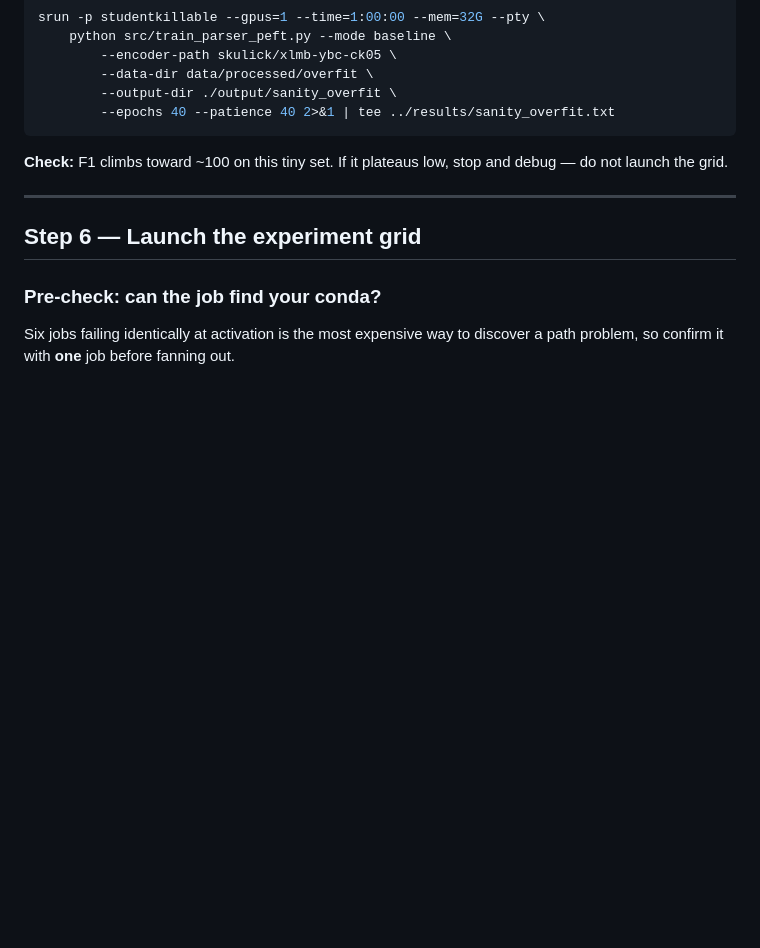
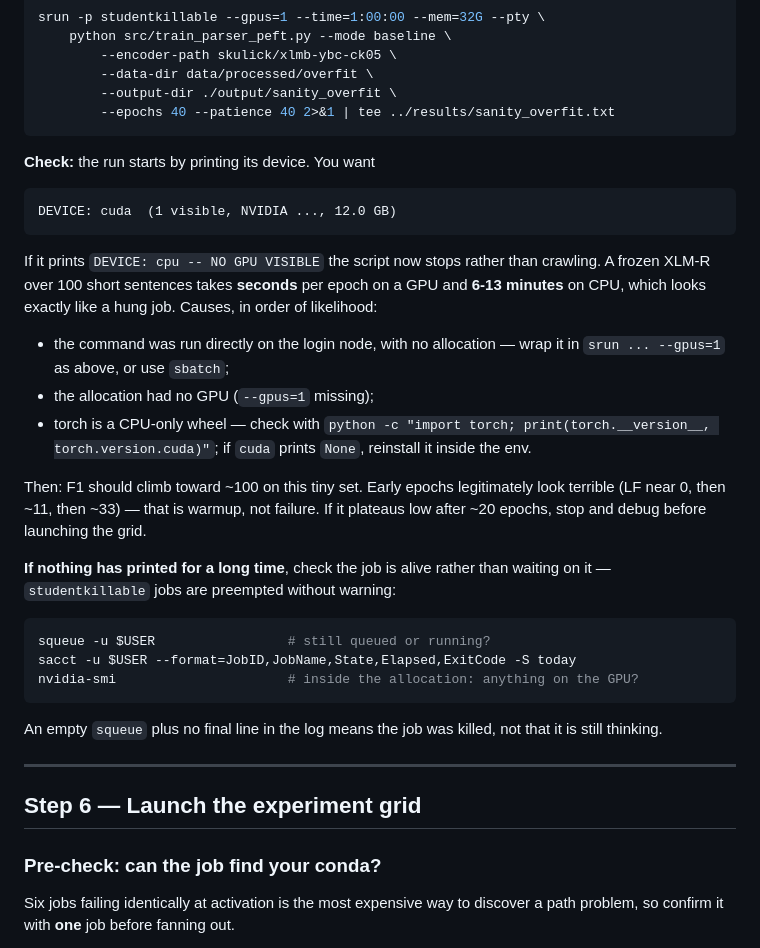
Before and after one commit to Dana-Lev/Robust-Neural-Constituency-Parsing-for-Yiddish, a Markdown page: RUNBOOK.md, the part around the change. GitHub-like rendering; blank space fills up the shorter version.

Commit message:
Document the GPU requirement and how to spot a preempted job
Completes the previous commit: records the expected per-epoch timings so a CPU
fallback is recognisable, notes that early overfit epochs legitimately look bad,
and gives the squeue/sacct/nvidia-smi checks that distinguish a killed job from
a slow one.

````diff
--- a/RUNBOOK.md
+++ b/RUNBOOK.md
@@ -308,8 +308,39 @@ srun -p studentkillable --gpus=1 --time=1:00:00 --mem=32G --pty \
         --epochs 40 --patience 40 2>&1 | tee ../results/sanity_overfit.txt
 ```
 
-**Check:** F1 climbs toward ~100 on this tiny set. If it plateaus low, stop and
-debug — do not launch the grid.
+**Check:** the run starts by printing its device. You want
+
+```
+DEVICE: cuda  (1 visible, NVIDIA ..., 12.0 GB)
+```
+
+If it prints `DEVICE: cpu -- NO GPU VISIBLE` the script now stops rather than
+crawling. A frozen XLM-R over 100 short sentences takes **seconds** per epoch on
+a GPU and **6-13 minutes** on CPU, which looks exactly like a hung job. Causes,
+in order of likelihood:
+
+- the command was run directly on the login node, with no allocation — wrap it in
+  `srun ... --gpus=1` as above, or use `sbatch`;
+- the allocation had no GPU (`--gpus=1` missing);
+- torch is a CPU-only wheel — check with
+  `python -c "import torch; print(torch.__version__, torch.version.cuda)"`; if
+  `cuda` prints `None`, reinstall it inside the env.
+
+Then: F1 should climb toward ~100 on this tiny set. Early epochs legitimately
+look terrible (LF near 0, then ~11, then ~33) — that is warmup, not failure. If
+it plateaus low after ~20 epochs, stop and debug before launching the grid.
+
+**If nothing has printed for a long time**, check the job is alive rather than
+waiting on it — `studentkillable` jobs are preempted without warning:
+
+```bash
+squeue -u $USER                 # still queued or running?
+sacct -u $USER --format=JobID,JobName,State,Elapsed,ExitCode -S today
+nvidia-smi                      # inside the allocation: anything on the GPU?
+```
+
+An empty `squeue` plus no final line in the log means the job was killed, not
+that it is still thinking.
 
 ---
 
````
